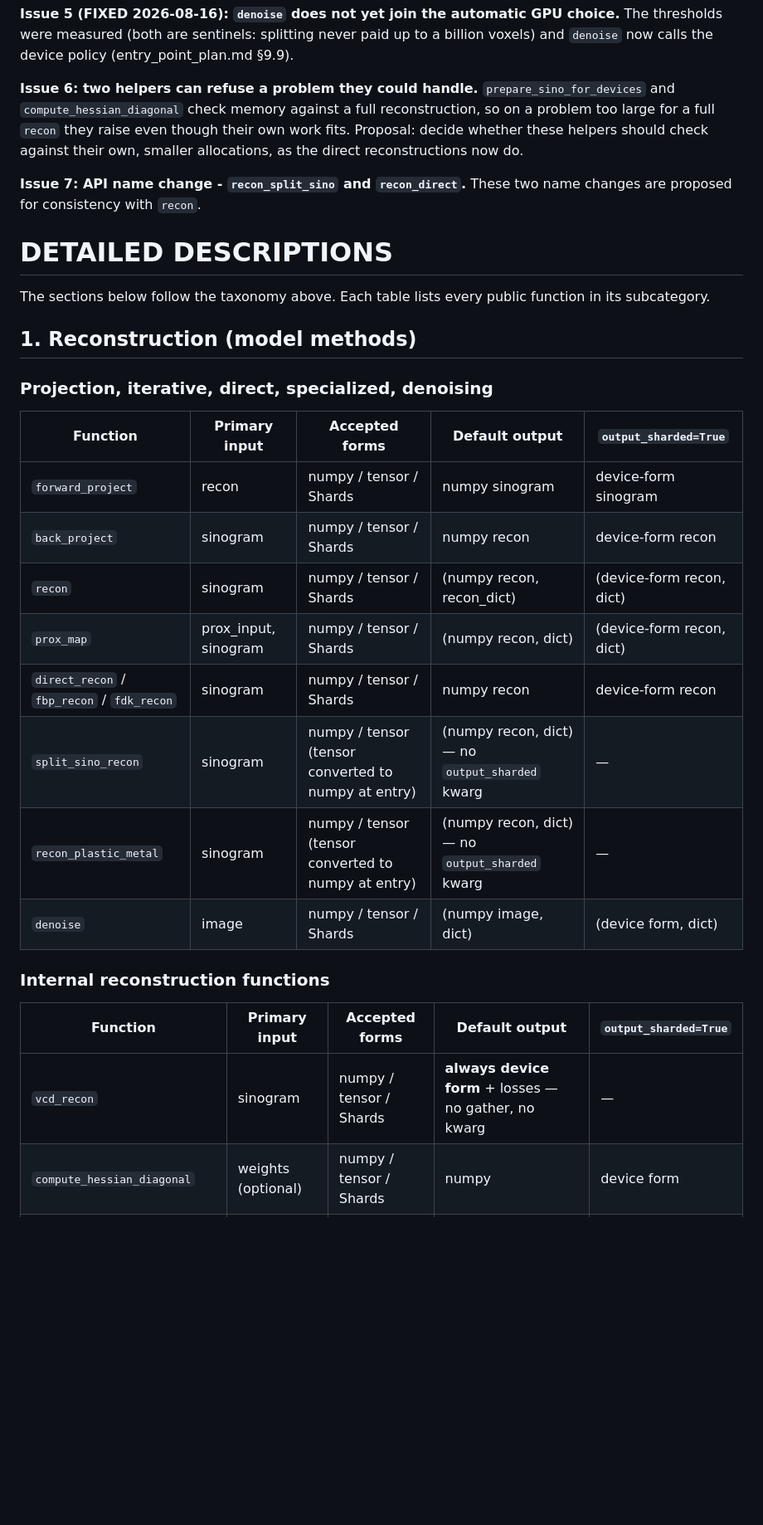
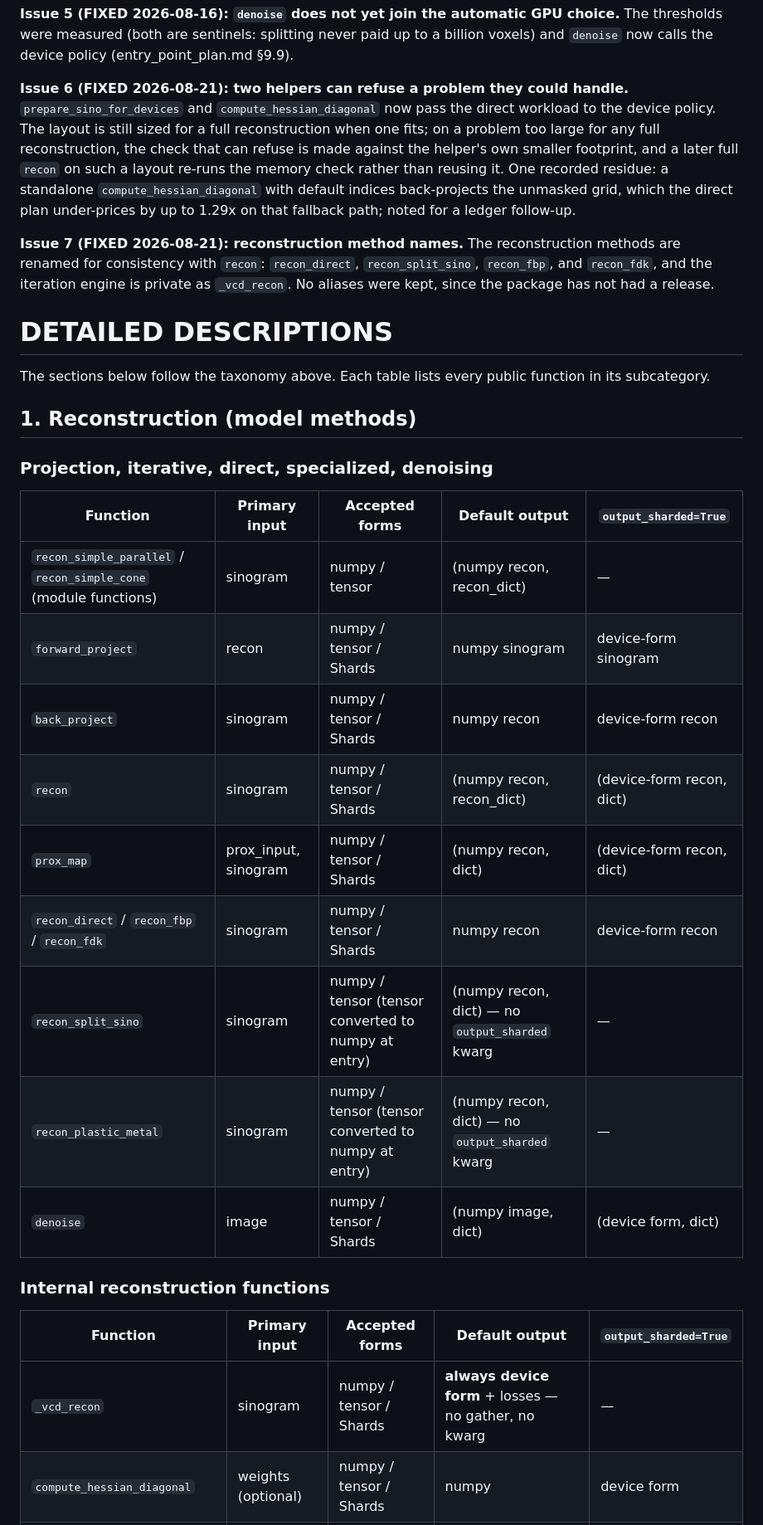
Before and after one commit to gbuzzard/mbirjax_plans, a Markdown page: plans/API_specification.md, the part around one of its changes. Shown at 83% size. Rendered like a GitHub page; blank space fills up the shorter version.

```diff
--- a/plans/API_specification.md
+++ b/plans/API_specification.md
@@ -109,15 +110,22 @@ The thresholds were measured (both are sentinels: splitting never paid up to
 a billion voxels) and `denoise` now calls the device policy
 (entry_point_plan.md §9.9).
 
-**Issue 6: two helpers can refuse a problem they could handle.**
-`prepare_sino_for_devices` and `compute_hessian_diagonal` check memory
-against a full reconstruction, so on a problem too large for a full `recon`
-they raise even though their own work fits.  Proposal: decide whether these
-helpers should check against their own, smaller allocations, as the direct
-reconstructions now do.
+**Issue 6 (FIXED 2026-08-21): two helpers can refuse a problem they could handle.**
+`prepare_sino_for_devices` and `compute_hessian_diagonal` now pass the
+direct workload to the device policy.  The layout is still sized for a full
+reconstruction when one fits; on a problem too large for any full
+reconstruction, the check that can refuse is made against the helper's own
+smaller footprint, and a later full `recon` on such a layout re-runs the
+memory check rather than reusing it.  One recorded residue: a standalone
+`compute_hessian_diagonal` with default indices back-projects the unmasked
+grid, which the direct plan under-prices by up to 1.29x on that fallback
+path; noted for a ledger follow-up.
 
-**Issue 7: API name change - `recon_split_sino` and `recon_direct`.**
-These two name changes are proposed for consistency with `recon`.
+**Issue 7 (FIXED 2026-08-21): reconstruction method names.**
+The reconstruction methods are renamed for consistency with `recon`:
+`recon_direct`, `recon_split_sino`, `recon_fbp`, and `recon_fdk`, and the
+iteration engine is private as `_vcd_recon`.  No aliases were kept, since
+the package has not had a release.
 
 # DETAILED DESCRIPTIONS
 
@@ -130,12 +138,13 @@ function in its subcategory.
 
 | Function | Primary input | Accepted forms | Default output | `output_sharded=True` |
 |---|---|---|---|---|
+| `recon_simple_parallel` / `recon_simple_cone` (module functions) | sinogram | numpy / tensor | (numpy recon, recon_dict) | — |
 | `forward_project` | recon | numpy / tensor / Shards | numpy sinogram | device-form sinogram |
 | `back_project` | sinogram | numpy / tensor / Shards | numpy recon | device-form recon |
 | `recon` | sinogram | numpy / tensor / Shards | (numpy recon, recon_dict) | (device-form recon, dict) |
 | `prox_map` | prox_input, sinogram | numpy / tensor / Shards | (numpy recon, dict) | (device-form recon, dict) |
-| `direct_recon` / `fbp_recon` / `fdk_recon` | sinogram | numpy / tensor / Shards | numpy recon | device-form recon |
-| `split_sino_recon` | sinogram | numpy / tensor (tensor converted to numpy at entry) | (numpy recon, dict) — no `output_sharded` kwarg | — |
+| `recon_direct` / `recon_fbp` / `recon_fdk` | sinogram | numpy / tensor / Shards | numpy recon | device-form recon |
+| `recon_split_sino` | sinogram | numpy / tensor (tensor converted to numpy at entry) | (numpy recon, dict) — no `output_sharded` kwarg | — |
 | `recon_plastic_metal` | sinogram | numpy / tensor (tensor converted to numpy at entry) | (numpy recon, dict) — no `output_sharded` kwarg | — |
 | `denoise` | image | numpy / tensor / Shards | (numpy image, dict) | (device form, dict) |
 
@@ -143,7 +152,7 @@ function in its subcategory.
 
 | Function | Primary input | Accepted forms | Default output | `output_sharded=True` |
 |---|---|---|---|---|
-| `vcd_recon` | sinogram | numpy / tensor / Shards | **always device form** + losses — no gather, no kwarg | — |
+| `_vcd_recon` | sinogram | numpy / tensor / Shards | **always device form** + losses — no gather, no kwarg | — |
 | `compute_hessian_diagonal` | weights (optional) | numpy / tensor / Shards | numpy | device form |
 | `prepare_sino_for_devices` | sinogram | numpy / tensor / Shards | **always device form** (that is its purpose); a pair when weights given | — |
 | `sparse_forward_project` / `sparse_back_project` | voxel values / sinogram | tensor / Shards | **mirrors the input form** — the one true form-mirroring pair on this surface | — |
```
Also changed, not shown: other parts of plans/API_specification.md (+4 -3 lines), plans/torch_port/open_items_v5.md (+78 -59 lines), 2 other files.
